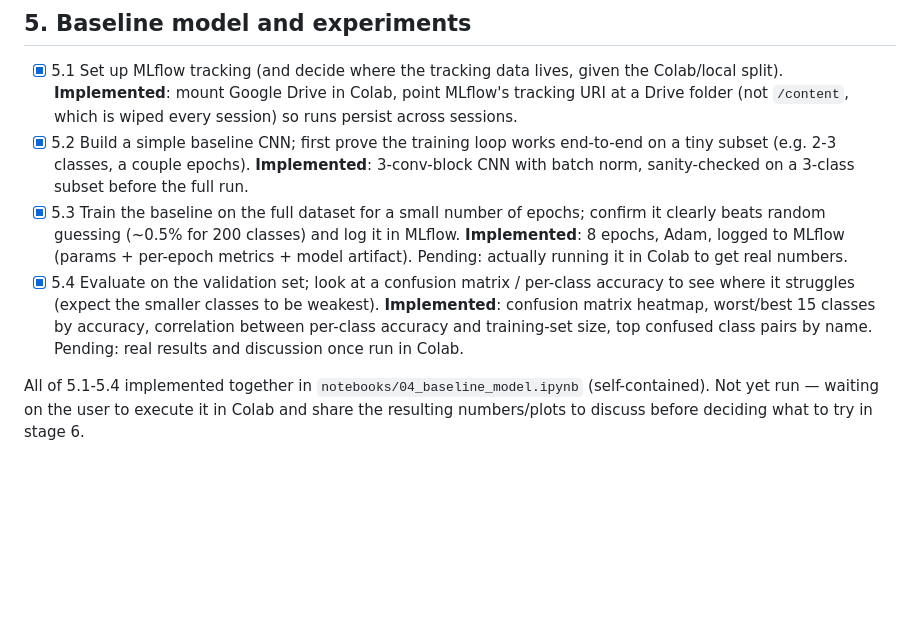
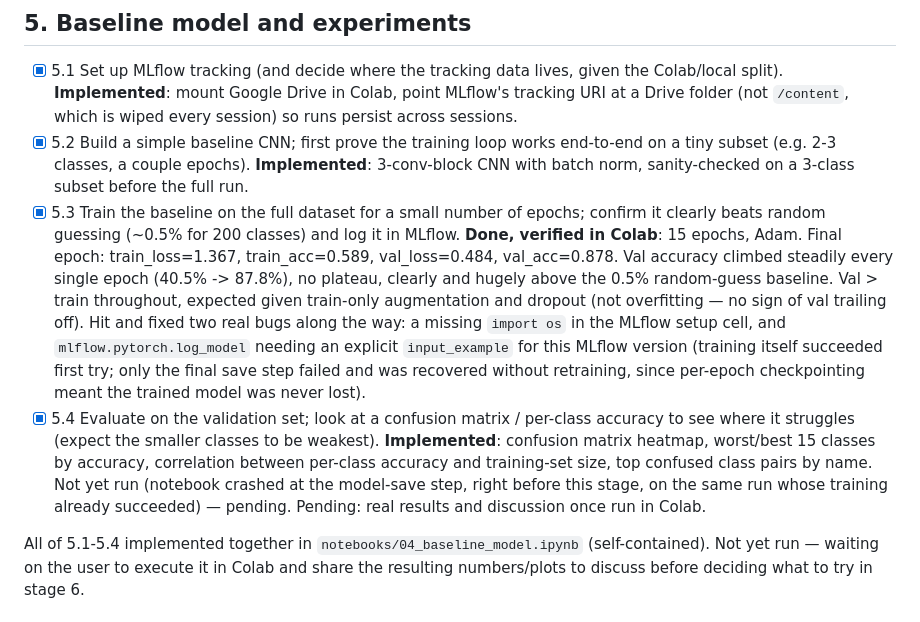
Before and after one commit to iambekzodboboev/traffic-sign-recognition, a Markdown page: ROADMAP.md, the part around the change. Rendered like a GitHub page; blank space fills up the shorter version.

Commit message:
Record real 15-epoch baseline results (val_acc 87.8%)

```diff
--- a/ROADMAP.md
+++ b/ROADMAP.md
@@ -160,14 +160,26 @@ Git/GitHub set up, Python environment installed, dataset present locally.
       a 3-class subset before the full run.
 - [x] 5.3 Train the baseline on the full dataset for a small number of
       epochs; confirm it clearly beats random guessing (~0.5% for 200
-      classes) and log it in MLflow. **Implemented**: 8 epochs, Adam,
-      logged to MLflow (params + per-epoch metrics + model artifact).
-      Pending: actually running it in Colab to get real numbers.
+      classes) and log it in MLflow. **Done, verified in Colab**: 15
+      epochs, Adam. Final epoch: train_loss=1.367, train_acc=0.589,
+      val_loss=0.484, val_acc=0.878. Val accuracy climbed steadily every
+      single epoch (40.5% -> 87.8%), no plateau, clearly and hugely above
+      the 0.5% random-guess baseline. Val > train throughout, expected
+      given train-only augmentation and dropout (not overfitting — no
+      sign of val trailing off). Hit and fixed two real bugs along the
+      way: a missing `import os` in the MLflow setup cell, and
+      `mlflow.pytorch.log_model` needing an explicit `input_example` for
+      this MLflow version (training itself succeeded first try; only the
+      final save step failed and was recovered without retraining, since
+      per-epoch checkpointing meant the trained model was never lost).
 - [x] 5.4 Evaluate on the validation set; look at a confusion matrix /
       per-class accuracy to see where it struggles (expect the smaller
       classes to be weakest). **Implemented**: confusion matrix heatmap,
       worst/best 15 classes by accuracy, correlation between per-class
       accuracy and training-set size, top confused class pairs by name.
+      Not yet run (notebook crashed at the model-save step, right before
+      this stage, on the same run whose training already succeeded) —
+      pending.
       Pending: real results and discussion once run in Colab.
 
 All of 5.1-5.4 implemented together in `notebooks/04_baseline_model.ipynb`
```
Also changed, not shown: PROJECT_STATUS.md (+8 -6 lines).
